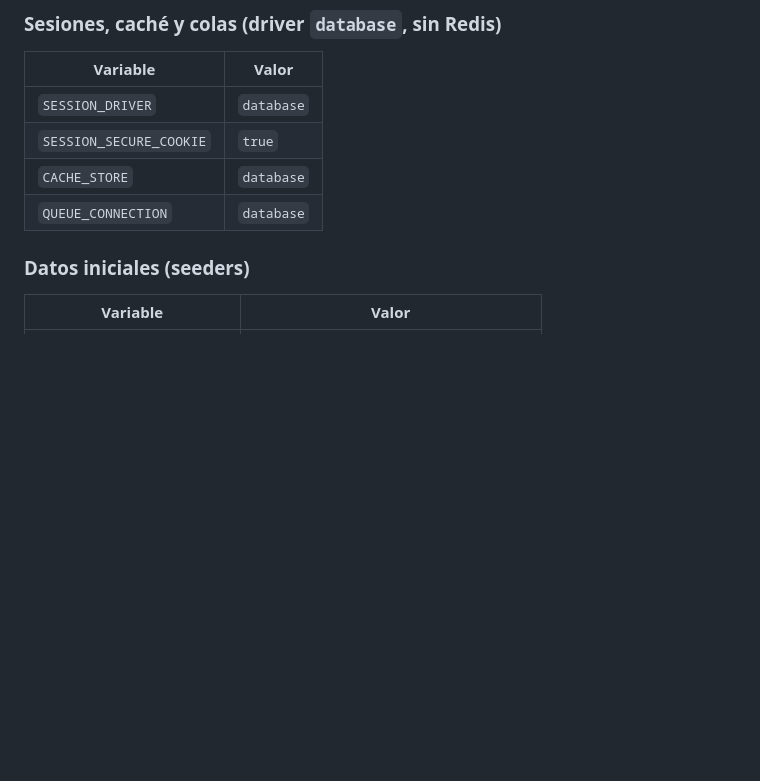
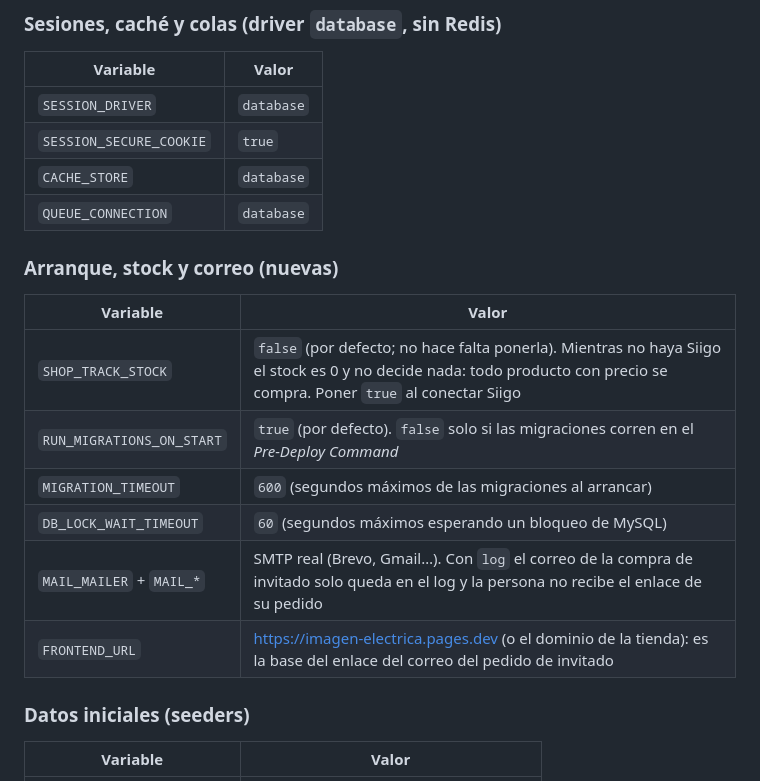
Before and after one commit to marinino5/imagen-electrica-ecommerce, a Markdown page: docs/despliegue.md, the part around the change. GitHub-like rendering; blank space fills up the shorter version.

Commit message:
Documenta las variables nuevas del despliegue

```diff
--- a/docs/despliegue.md
+++ b/docs/despliegue.md
@@ -53,6 +53,17 @@ Se ponen en el servicio, en **Environment**. Los valores marcados como *secreto*
 | `SESSION_SECURE_COOKIE` | `true` |
 | `CACHE_STORE` | `database` |
 | `QUEUE_CONNECTION` | `database` |
+
+### Arranque, stock y correo (nuevas)
+
+| Variable | Valor |
+|---|---|
+| `SHOP_TRACK_STOCK` | `false` (por defecto; no hace falta ponerla). Mientras no haya Siigo el stock es 0 y no decide nada: todo producto con precio se compra. Poner `true` al conectar Siigo |
+| `RUN_MIGRATIONS_ON_START` | `true` (por defecto). `false` solo si las migraciones corren en el *Pre-Deploy Command* |
+| `MIGRATION_TIMEOUT` | `600` (segundos máximos de las migraciones al arrancar) |
+| `DB_LOCK_WAIT_TIMEOUT` | `60` (segundos máximos esperando un bloqueo de MySQL) |
+| `MAIL_MAILER` + `MAIL_*` | SMTP real (Brevo, Gmail…). Con `log` el correo de la compra de invitado solo queda en el log y la persona no recibe el enlace de su pedido |
+| `FRONTEND_URL` | https://imagen-electrica.pages.dev (o el dominio de la tienda): es la base del enlace del correo del pedido de invitado |
 
 ### Datos iniciales (seeders)
 
```
